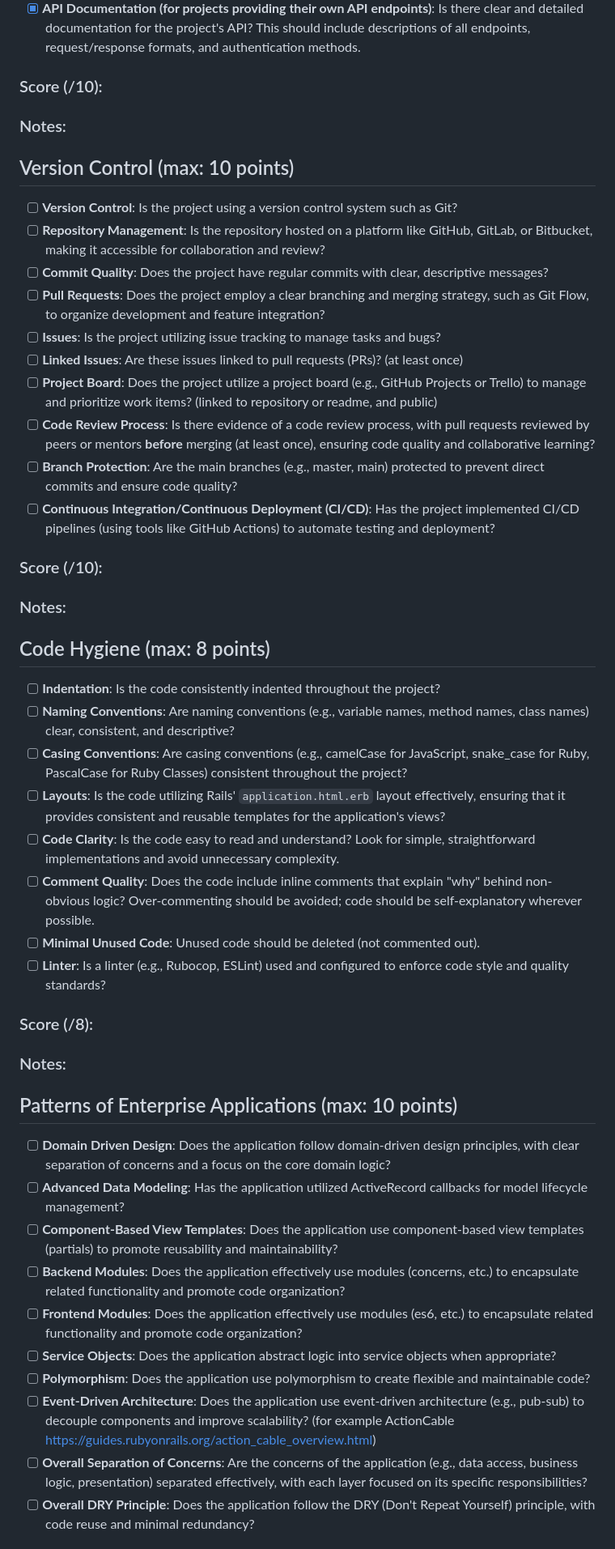
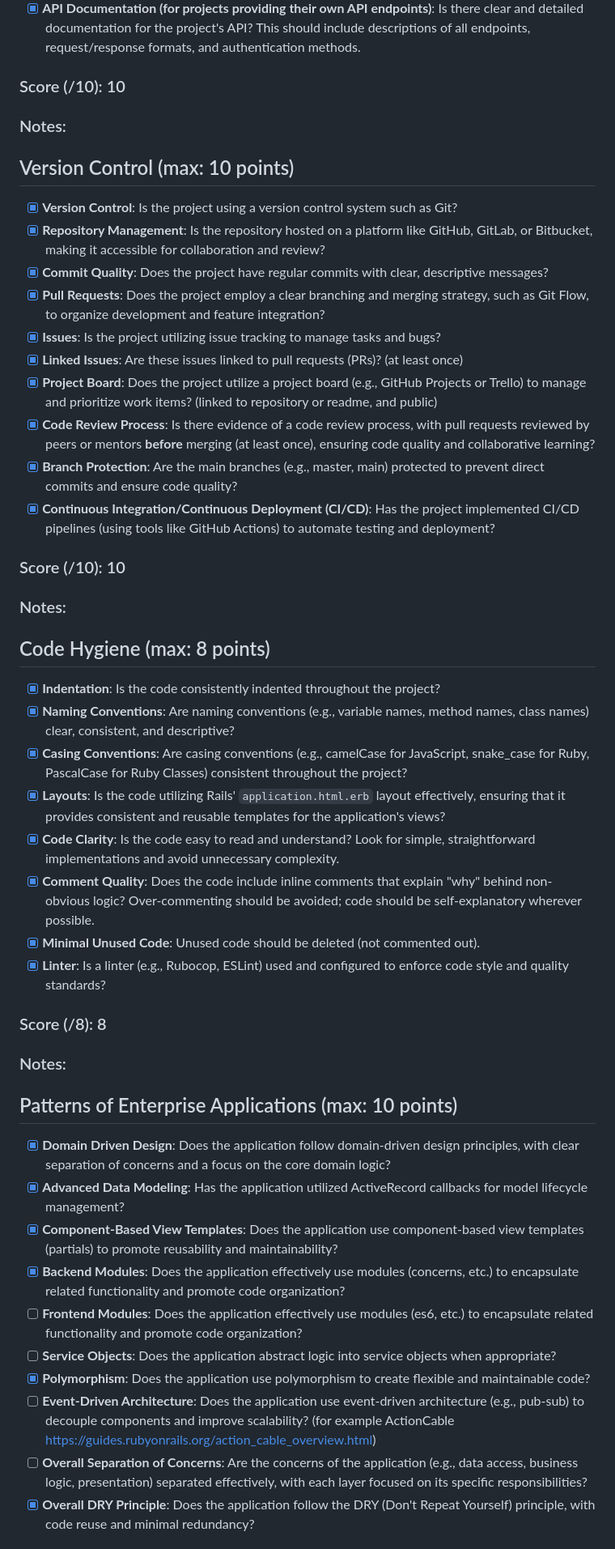
Before and after one commit to hatcheta1/book-me, a Markdown page: rubric.md, the part around one of its changes. Shown at 81% size. Drawn GitHub-style.

```diff
--- a/rubric.md
+++ b/rubric.md
@@ -12,49 +12,49 @@
 - [x] **Visual Aids**: Are there visual aids (diagrams, screenshots, etc.) that would help developers quickly ramp on to the project?
 - [x] **API Documentation (for projects providing their own API endpoints)**: Is there clear and detailed documentation for the project's API? This should include descriptions of all endpoints, request/response formats, and authentication methods.
 
-### Score (/10):
+### Score (/10): 10
 
 ### Notes:
 
 ## Version Control (max: 10 points)
-- [ ] **Version Control**: Is the project using a version control system such as Git?
-- [ ] **Repository Management**: Is the repository hosted on a platform like GitHub, GitLab, or Bitbucket, making it accessible for collaboration and review?
-- [ ] **Commit Quality**: Does the project have regular commits with clear, descriptive messages?
-- [ ] **Pull Requests**: Does the project employ a clear branching and merging strategy, such as Git Flow, to organize development and feature integration?
-- [ ] **Issues**: Is the project utilizing issue tracking to manage tasks and bugs?
-- [ ] **Linked Issues**: Are these issues linked to pull requests (PRs)? (at least once)
-- [ ] **Project Board**: Does the project utilize a project board (e.g., GitHub Projects or Trello) to manage and prioritize work items? (linked to repository or readme, and public)
-- [ ] **Code Review Process**: Is there evidence of a code review process, with pull requests reviewed by peers or mentors **before** merging (at least once), ensuring code quality and collaborative learning?
-- [ ] **Branch Protection**: Are the main branches (e.g., master, main) protected to prevent direct commits and ensure code quality?
-- [ ] **Continuous Integration/Continuous Deployment (CI/CD)**: Has the project implemented CI/CD pipelines (using tools like GitHub Actions) to automate testing and deployment?
+- [x] **Version Control**: Is the project using a version control system such as Git?
+- [x] **Repository Management**: Is the repository hosted on a platform like GitHub, GitLab, or Bitbucket, making it accessible for collaboration and review?
+- [x] **Commit Quality**: Does the project have regular commits with clear, descriptive messages?
+- [x] **Pull Requests**: Does the project employ a clear branching and merging strategy, such as Git Flow, to organize development and feature integration?
+- [x] **Issues**: Is the project utilizing issue tracking to manage tasks and bugs?
+- [x] **Linked Issues**: Are these issues linked to pull requests (PRs)? (at least once)
+- [x] **Project Board**: Does the project utilize a project board (e.g., GitHub Projects or Trello) to manage and prioritize work items? (linked to repository or readme, and public)
+- [x] **Code Review Process**: Is there evidence of a code review process, with pull requests reviewed by peers or mentors **before** merging (at least once), ensuring code quality and collaborative learning?
+- [x] **Branch Protection**: Are the main branches (e.g., master, main) protected to prevent direct commits and ensure code quality?
+- [x] **Continuous Integration/Continuous Deployment (CI/CD)**: Has the project implemented CI/CD pipelines (using tools like GitHub Actions) to automate testing and deployment?
 
-### Score (/10):
+### Score (/10): 10
 
 ### Notes:
 
 ## Code Hygiene (max: 8 points)
-- [ ] **Indentation**: Is the code consistently indented throughout the project?
-- [ ] **Naming Conventions**: Are naming conventions (e.g., variable names, method names, class names) clear, consistent, and descriptive?
-- [ ] **Casing Conventions**: Are casing conventions (e.g., camelCase for JavaScript, snake_case for Ruby, PascalCase for Ruby Classes) consistent throughout the project?
-- [ ] **Layouts**: Is the code utilizing Rails' `application.html.erb` layout effectively, ensuring that it provides consistent and reusable templates for the application's views?
-- [ ] **Code Clarity**: Is the code easy to read and understand? Look for simple, straightforward implementations and avoid unnecessary complexity.
-- [ ] **Comment Quality**: Does the code include inline comments that explain "why" behind non-obvious logic? Over-commenting should be avoided; code should be self-explanatory wherever possible.
-- [ ] **Minimal Unused Code**: Unused code should be deleted (not commented out).
-- [ ] **Linter**: Is a linter (e.g., Rubocop, ESLint) used and configured to enforce code style and quality standards?
+- [x] **Indentation**: Is the code consistently indented throughout the project?
+- [x] **Naming Conventions**: Are naming conventions (e.g., variable names, method names, class names) clear, consistent, and descriptive?
+- [x] **Casing Conventions**: Are casing conventions (e.g., camelCase for JavaScript, snake_case for Ruby, PascalCase for Ruby Classes) consistent throughout the project?
+- [x] **Layouts**: Is the code utilizing Rails' `application.html.erb` layout effectively, ensuring that it provides consistent and reusable templates for the application's views?
+- [x] **Code Clarity**: Is the code easy to read and understand? Look for simple, straightforward implementations and avoid unnecessary complexity.
+- [x] **Comment Quality**: Does the code include inline comments that explain "why" behind non-obvious logic? Over-commenting should be avoided; code should be self-explanatory wherever possible.
+- [x] **Minimal Unused Code**: Unused code should be deleted (not commented out).
+- [x] **Linter**: Is a linter (e.g., Rubocop, ESLint) used and configured to enforce code style and quality standards?
 
-### Score (/8):
+### Score (/8): 8
 
 ### Notes:
 
 ## Patterns of Enterprise Applications (max: 10 points)
-- [ ] **Domain Driven Design**: Does the application follow domain-driven design principles, with clear separation of concerns and a focus on the core domain logic?
-- [ ] **Advanced Data Modeling**: Has the application utilized ActiveRecord callbacks for model lifecycle management?
-- [ ] **Component-Based View Templates**: Does the application use component-based view templates (partials) to promote reusability and maintainability?
-- [ ] **Backend Modules**: Does the application effectively use modules (concerns, etc.) to encapsulate related functionality and promote code organization?
+- [x] **Domain Driven Design**: Does the application follow domain-driven design principles, with clear separation of concerns and a focus on the core domain logic?
+- [x] **Advanced Data Modeling**: Has the application utilized ActiveRecord callbacks for model lifecycle management?
+- [x] **Component-Based View Templates**: Does the application use component-based view templates (partials) to promote reusability and maintainability?
+- [x] **Backend Modules**: Does the application effectively use modules (concerns, etc.) to encapsulate related functionality and promote code organization?
 - [ ] **Frontend Modules**: Does the application effectively use modules (es6, etc.) to encapsulate related functionality and promote code organization?
 - [ ] **Service Objects**: Does the application abstract logic into service objects when appropriate?
-- [ ] **Polymorphism**: Does the application use polymorphism to create flexible and maintainable code?
+- [x] **Polymorphism**: Does the application use polymorphism to create flexible and maintainable code?
 - [ ] **Event-Driven Architecture**: Does the application use event-driven architecture (e.g., pub-sub) to decouple components and improve scalability? (for example ActionCable https://guides.rubyonrails.org/action_cable_overview.html)
 - [ ] **Overall Separation of Concerns**: Are the concerns of the application (e.g., data access, business logic, presentation) separated effectively, with each layer focused on its specific responsibilities?
-- [ ] **Overall DRY Principle**: Does the application follow the DRY (Don't Repeat Yourself) principle, with code reuse and minimal redundancy?
+- [x] **Overall DRY Principle**: Does the application follow the DRY (Don't Repeat Yourself) principle, with code reuse and minimal redundancy?
 
```
Also changed, not shown: other parts of rubric.md (+54 -54 lines).
